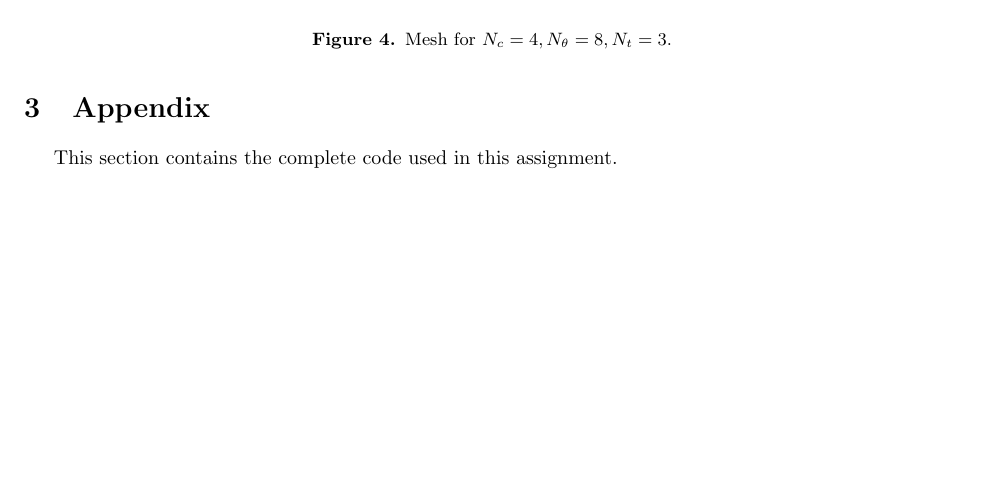
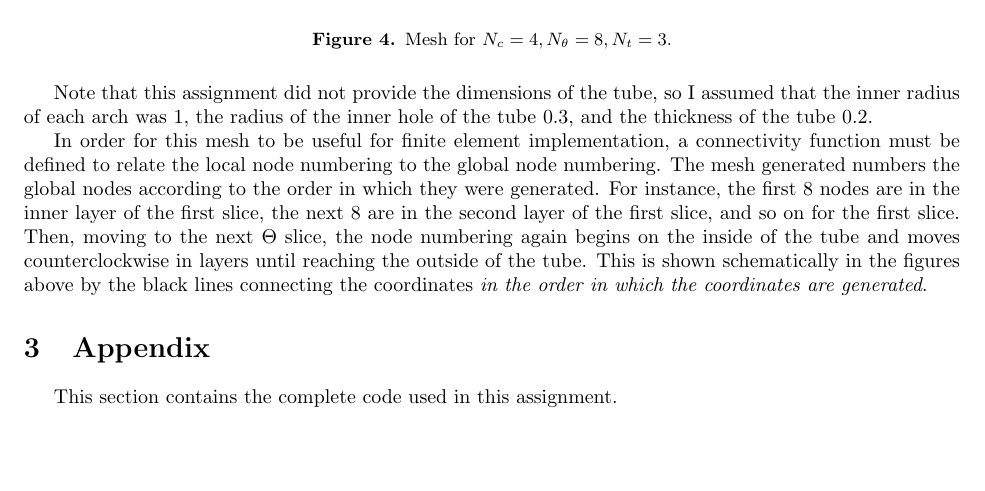
Before and after one commit to aprilnovak/ME280a, a LaTeX problem sheet (HW5/Novak_April_HW5.tex): part of page 7 of 7, cut so that both start at the same text. Compiled offline with pdfLaTeX.

Commit message:
beginning discussion of connectivity function.

```diff
--- a/HW5/Novak_April_HW5.tex
+++ b/HW5/Novak_April_HW5.tex
@@ -364,6 +364,10 @@ The mesh in Fig. \ref{fig:CoarseMesh} is shown below without the lines connectin
   \caption{Mesh for \(N_c=4, N_\theta=8, N_t=3\).}
 \end{figure}
 
+Note that this assignment did not provide the dimensions of the tube, so I assumed that the inner radius of each arch was 1, the radius of the inner hole of the tube 0.3, and the thickness of the tube 0.2.
+
+In order for this mesh to be useful for finite element implementation, a connectivity function must be defined to relate the local node numbering to the global node numbering. The mesh generated numbers the global nodes according to the order in which they were generated. For instance, the first 8 nodes are in the inner layer of the first slice, the next 8 are in the second layer of the first slice, and so on for the first slice. Then, moving to the next \(\Theta\) slice, the node numbering again begins on the inside of the tube and moves counterclockwise in layers until reaching the outside of the tube. This is shown schematically in the figures above by the black lines connecting the coordinates \textit{in the order in which the coordinates are generated}.
+
 \section{Appendix}
 
 This section contains the complete code used in this assignment.
```
